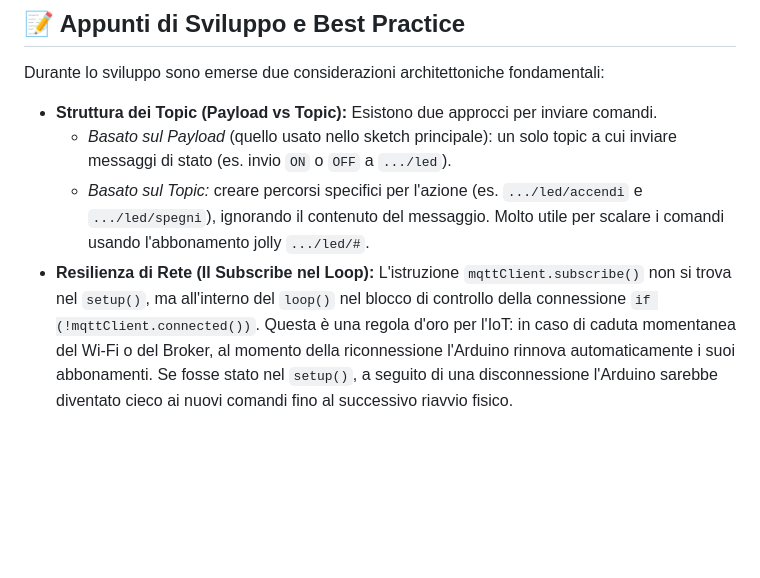
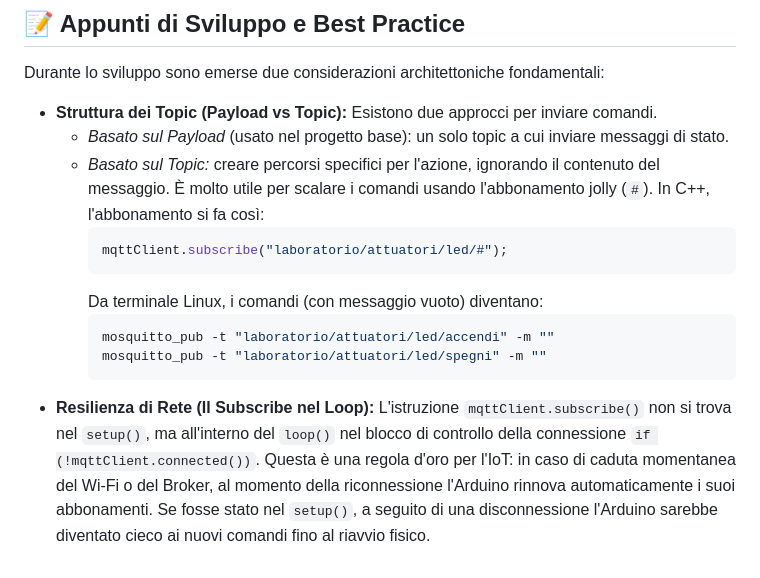
Before and after one commit to chris1377/my_iot_lab, a Markdown page: README.md, the part around the change. Drawn GitHub-style; blank space fills up the shorter version.

Commit message:
Aggiunti esempi di codice C++ e Bash nella documentazione dei topic

````diff
--- a/README.md
+++ b/README.md
@@ -64,6 +64,15 @@ Il codice C++ utilizza la libreria `PubSubClient` di Nick O'Leary.
 Durante lo sviluppo sono emerse due considerazioni architettoniche fondamentali:
 
 * **Struttura dei Topic (Payload vs Topic):** Esistono due approcci per inviare comandi.
-  * *Basato sul Payload* (quello usato nello sketch principale): un solo topic a cui inviare messaggi di stato (es. invio `ON` o `OFF` a `.../led`).
-  * *Basato sul Topic:* creare percorsi specifici per l'azione (es. `.../led/accendi` e `.../led/spegni`), ignorando il contenuto del messaggio. Molto utile per scalare i comandi usando l'abbonamento jolly `.../led/#`.
-* **Resilienza di Rete (Il Subscribe nel Loop):** L'istruzione `mqttClient.subscribe()` non si trova nel `setup()`, ma all'interno del `loop()` nel blocco di controllo della connessione `if (!mqttClient.connected())`. Questa è una regola d'oro per l'IoT: in caso di caduta momentanea del Wi-Fi o del Broker, al momento della riconnessione l'Arduino rinnova automaticamente i suoi abbonamenti. Se fosse stato nel `setup()`, a seguito di una disconnessione l'Arduino sarebbe diventato cieco ai nuovi comandi fino al successivo riavvio fisico.
+  * *Basato sul Payload* (usato nel progetto base): un solo topic a cui inviare messaggi di stato.
+  * *Basato sul Topic:* creare percorsi specifici per l'azione, ignorando il contenuto del messaggio. È molto utile per scalare i comandi usando l'abbonamento jolly (`#`).
+    In C++, l'abbonamento si fa così:
+    ```cpp
+    mqttClient.subscribe("laboratorio/attuatori/led/#");
+    ```
+    Da terminale Linux, i comandi (con messaggio vuoto) diventano:
+    ```bash
+    mosquitto_pub -t "laboratorio/attuatori/led/accendi" -m ""
+    mosquitto_pub -t "laboratorio/attuatori/led/spegni" -m ""
+    ```
+* **Resilienza di Rete (Il Subscribe nel Loop):** L'istruzione `mqttClient.subscribe()` non si trova nel `setup()`, ma all'interno del `loop()` nel blocco di controllo della connessione `if (!mqttClient.connected())`. Questa è una regola d'oro per l'IoT: in caso di caduta momentanea del Wi-Fi o del Broker, al momento della riconnessione l'Arduino rinnova automaticamente i suoi abbonamenti. Se fosse stato nel `setup()`, a seguito di una disconnessione l'Arduino sarebbe diventato cieco ai nuovi comandi fino al riavvio fisico.
````
